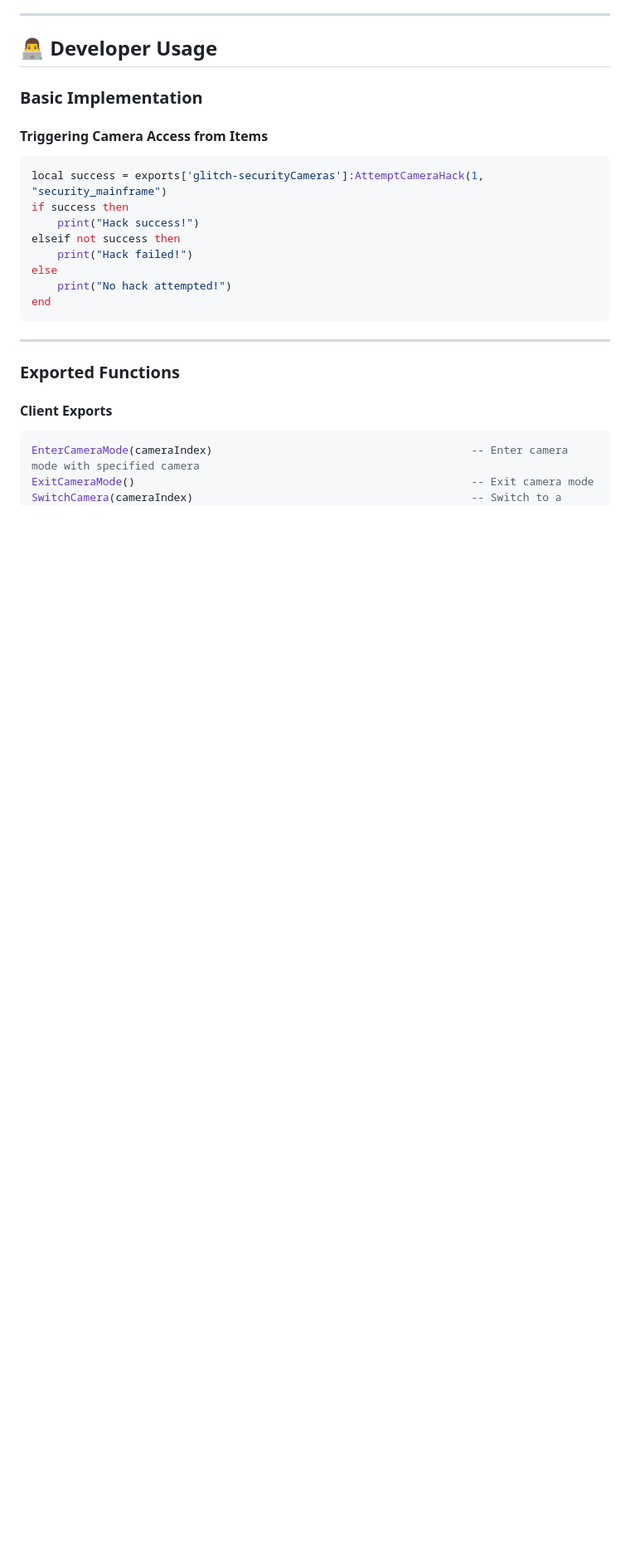
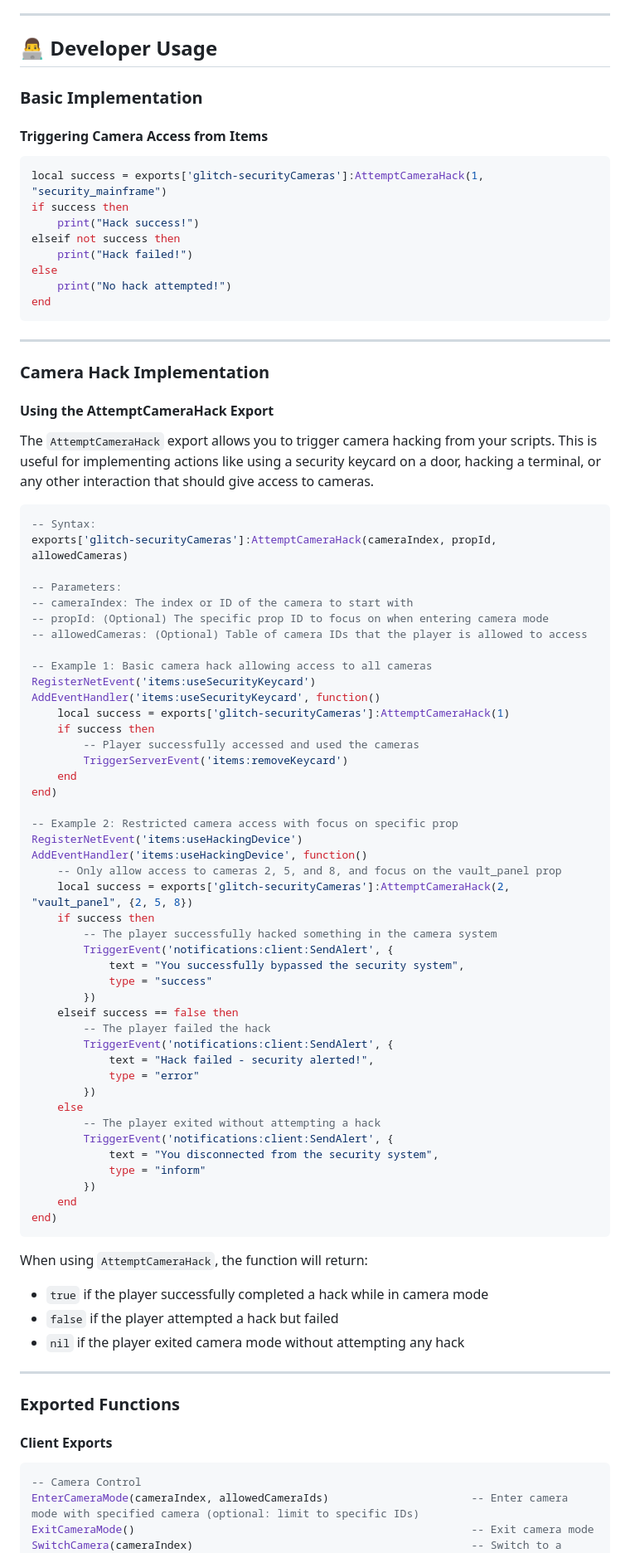
Before and after one commit to Gl1tchStudios/glitch-securityCameras, a Markdown page: README.md, the part around the change printed below. Shown: that part at 83% size. GitHub-like rendering; blank space fills up the shorter version.

````diff
--- a/README.md
+++ b/README.md
@@ -106,10 +161,69 @@ end
 
 ---
 
+### **Camera Hack Implementation**
+#### **Using the AttemptCameraHack Export**
+
+The `AttemptCameraHack` export allows you to trigger camera hacking from your scripts. This is useful for implementing actions like using a security keycard on a door, hacking a terminal, or any other interaction that should give access to cameras.
+
+```lua
+-- Syntax:
+exports['glitch-securityCameras']:AttemptCameraHack(cameraIndex, propId, allowedCameras)
+
+-- Parameters:
+-- cameraIndex: The index or ID of the camera to start with
+-- propId: (Optional) The specific prop ID to focus on when entering camera mode
+-- allowedCameras: (Optional) Table of camera IDs that the player is allowed to access
+
+-- Example 1: Basic camera hack allowing access to all cameras
+RegisterNetEvent('items:useSecurityKeycard')
+AddEventHandler('items:useSecurityKeycard', function()
+    local success = exports['glitch-securityCameras']:AttemptCameraHack(1)
+    if success then
+        -- Player successfully accessed and used the cameras
+        TriggerServerEvent('items:removeKeycard')
+    end
+end)
+
+-- Example 2: Restricted camera access with focus on specific prop
+RegisterNetEvent('items:useHackingDevice')
+AddEventHandler('items:useHackingDevice', function()
+    -- Only allow access to cameras 2, 5, and 8, and focus on the vault_panel prop
+    local success = exports['glitch-securityCameras']:AttemptCameraHack(2, "vault_panel", {2, 5, 8})
+    if success then
+        -- The player successfully hacked something in the camera system
+        TriggerEvent('notifications:client:SendAlert', {
+            text = "You successfully bypassed the security system",
+            type = "success"
+        })
+    elseif success == false then
+        -- The player failed the hack
+        TriggerEvent('notifications:client:SendAlert', {
+            text = "Hack failed - security alerted!",
+            type = "error"
+        })
+    else
+        -- The player exited without attempting a hack
+        TriggerEvent('notifications:client:SendAlert', {
+            text = "You disconnected from the security system",
+            type = "inform"
+        })
+    end
+end)
+```
+
+When using `AttemptCameraHack`, the function will return:
+- `true` if the player successfully completed a hack while in camera mode
+- `false` if the player attempted a hack but failed
+- `nil` if the player exited camera mode without attempting any hack
+
+---
+
 ### **Exported Functions**
 
 #### **Client Exports**
 ``` lua
-EnterCameraMode(cameraIndex)                                        -- Enter camera mode with specified camera
+-- Camera Control
+EnterCameraMode(cameraIndex, allowedCameraIds)                      -- Enter camera mode with specified camera (optional: limit to specific IDs)
 ExitCameraMode()                                                    -- Exit camera mode
 SwitchCamera(cameraIndex)                                           -- Switch to a different camera
````
Also changed, not shown: other parts of README.md (+72 -3 lines).
